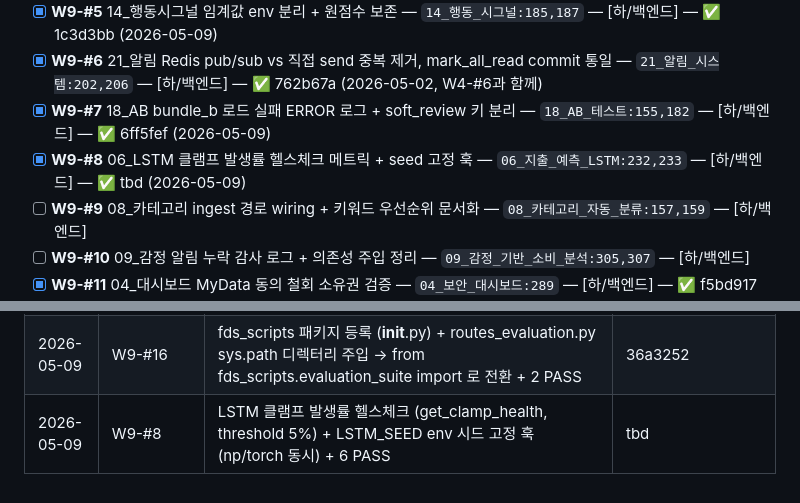
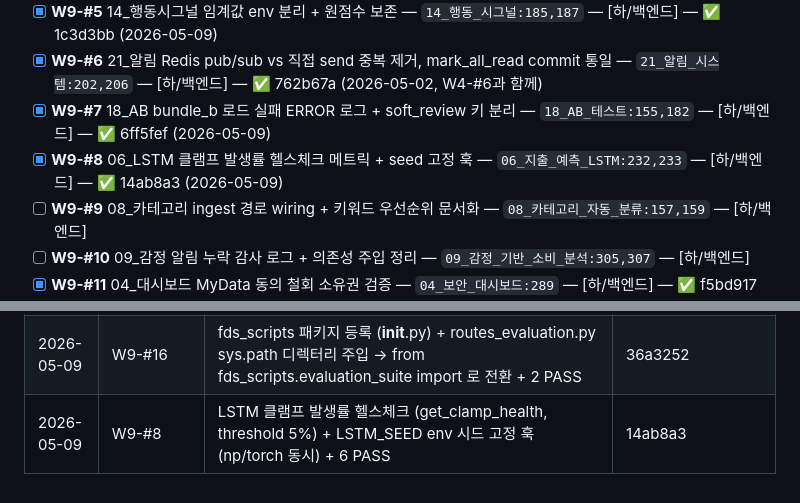
Before and after one commit to kerbosalstjidentity-spec/cap_stone, a Markdown page: docs/ROADMAP.md, 2 parts joined by grey strips. Rendered like a GitHub page.

Commit message:
chore(roadmap): W9-#8 SHA 갱신 (14ab8a3)

```diff
--- a/docs/ROADMAP.md
+++ b/docs/ROADMAP.md
@@ -207,7 +207,7 @@
 - [x] **W9-#5** 14_행동시그널 임계값 env 분리 + 원점수 보존 — `14_행동_시그널:185,187` — [하/백엔드] — ✅ 1c3d3bb (2026-05-09)
 - [x] **W9-#6** 21_알림 Redis pub/sub vs 직접 send 중복 제거, mark_all_read commit 통일 — `21_알림_시스템:202,206` — [하/백엔드] — ✅ 762b67a (2026-05-02, W4-#6과 함께)
 - [x] **W9-#7** 18_AB bundle_b 로드 실패 ERROR 로그 + soft_review 키 분리 — `18_AB_테스트:155,182` — [하/백엔드] — ✅ 6ff5fef (2026-05-09)
-- [x] **W9-#8** 06_LSTM 클램프 발생률 헬스체크 메트릭 + seed 고정 훅 — `06_지출_예측_LSTM:232,233` — [하/백엔드] — ✅ tbd (2026-05-09)
+- [x] **W9-#8** 06_LSTM 클램프 발생률 헬스체크 메트릭 + seed 고정 훅 — `06_지출_예측_LSTM:232,233` — [하/백엔드] — ✅ 14ab8a3 (2026-05-09)
 - [ ] **W9-#9** 08_카테고리 ingest 경로 wiring + 키워드 우선순위 문서화 — `08_카테고리_자동_분류:157,159` — [하/백엔드]
 - [ ] **W9-#10** 09_감정 알림 누락 감사 로그 + 의존성 주입 정리 — `09_감정_기반_소비_분석:305,307` — [하/백엔드]
 - [x] **W9-#11** 04_대시보드 MyData 동의 철회 소유권 검증 — `04_보안_대시보드:289` — [하/백엔드] — ✅ f5bd917 (2026-05-09)
@@ -285,4 +285,4 @@
 | 2026-05-09 | W9-#11 | MyData 동의 철회 소유권 검증 (revoke_mydata_consent: get_current_user 주입 + JWT user_id 와 consent owner 일치 검사 + admin 우회) + 4 PASS | f5bd917 |
 | 2026-05-09 | W9-#15 | intelligence_store query Lock 범위 축소 (snapshot 만 lock 안, reversed 밖) + detail 타입 docstring 명시 (dict | "[ENCRYPTED:...]" 문자열) — 회귀 6 PASS | 566f9a1 |
 | 2026-05-09 | W9-#16 | fds_scripts 패키지 등록 (__init__.py) + routes_evaluation.py sys.path 디렉터리 주입 → from fds_scripts.evaluation_suite import 로 전환 + 2 PASS | 36a3252 |
-| 2026-05-09 | W9-#8 | LSTM 클램프 발생률 헬스체크 (get_clamp_health, threshold 5%) + LSTM_SEED env 시드 고정 훅 (np/torch 동시) + 6 PASS | tbd |
+| 2026-05-09 | W9-#8 | LSTM 클램프 발생률 헬스체크 (get_clamp_health, threshold 5%) + LSTM_SEED env 시드 고정 훅 (np/torch 동시) + 6 PASS | 14ab8a3 |
```
